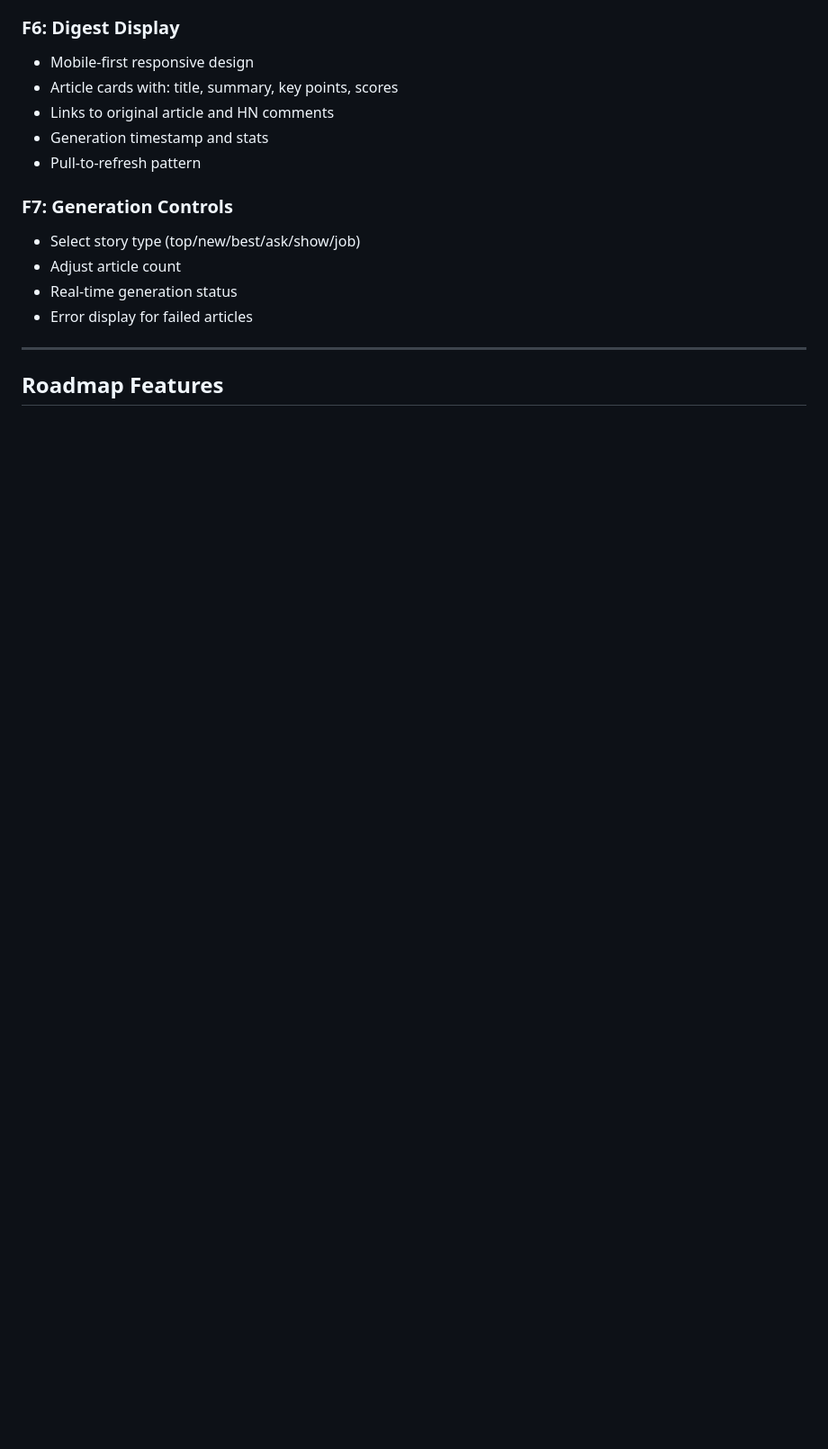
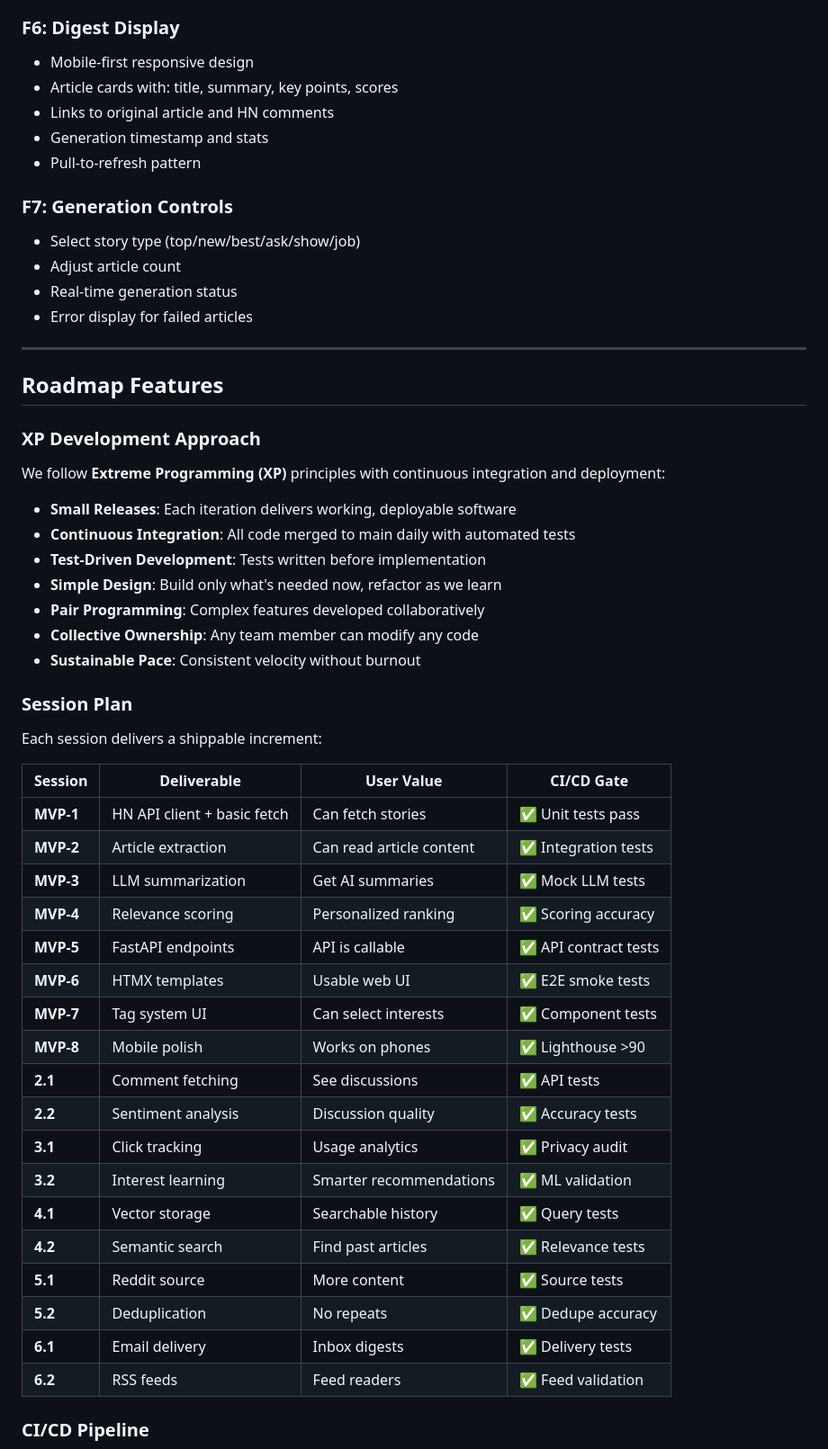
Before and after one commit to darth-dodo/hn-herald, a Markdown page: docs/product.md, the part around one of its changes. Shown at 90% size. GitHub-like rendering; blank space fills up the shorter version.

````diff
--- a/docs/product.md
+++ b/docs/product.md
@@ -108,4 +108,43 @@ A **privacy-first**, personalized HackerNews digest that fetches top stories, su
 
 ## Roadmap Features
 
+### XP Development Approach
+
+We follow **Extreme Programming (XP)** principles with continuous integration and deployment:
+
+- **Small Releases**: Each iteration delivers working, deployable software
+- **Continuous Integration**: All code merged to main daily with automated tests
+- **Test-Driven Development**: Tests written before implementation
+- **Simple Design**: Build only what's needed now, refactor as we learn
+- **Pair Programming**: Complex features developed collaboratively
+- **Collective Ownership**: Any team member can modify any code
+- **Sustainable Pace**: Consistent velocity without burnout
+
+### Session Plan
+
+Each session delivers a shippable increment:
+
+| Session | Deliverable | User Value | CI/CD Gate |
+|---------|-------------|------------|------------|
+| **MVP-1** | HN API client + basic fetch | Can fetch stories | ✅ Unit tests pass |
+| **MVP-2** | Article extraction | Can read article content | ✅ Integration tests |
+| **MVP-3** | LLM summarization | Get AI summaries | ✅ Mock LLM tests |
+| **MVP-4** | Relevance scoring | Personalized ranking | ✅ Scoring accuracy |
+| **MVP-5** | FastAPI endpoints | API is callable | ✅ API contract tests |
+| **MVP-6** | HTMX templates | Usable web UI | ✅ E2E smoke tests |
+| **MVP-7** | Tag system UI | Can select interests | ✅ Component tests |
+| **MVP-8** | Mobile polish | Works on phones | ✅ Lighthouse >90 |
+| **2.1** | Comment fetching | See discussions | ✅ API tests |
+| **2.2** | Sentiment analysis | Discussion quality | ✅ Accuracy tests |
+| **3.1** | Click tracking | Usage analytics | ✅ Privacy audit |
+| **3.2** | Interest learning | Smarter recommendations | ✅ ML validation |
+| **4.1** | Vector storage | Searchable history | ✅ Query tests |
+| **4.2** | Semantic search | Find past articles | ✅ Relevance tests |
+| **5.1** | Reddit source | More content | ✅ Source tests |
+| **5.2** | Deduplication | No repeats | ✅ Dedupe accuracy |
+| **6.1** | Email delivery | Inbox digests | ✅ Delivery tests |
+| **6.2** | RSS feeds | Feed readers | ✅ Feed validation |
+
+### CI/CD Pipeline
+
 ```mermaid
````
Also changed, not shown: other parts of docs/product.md (+25 -30 lines).
